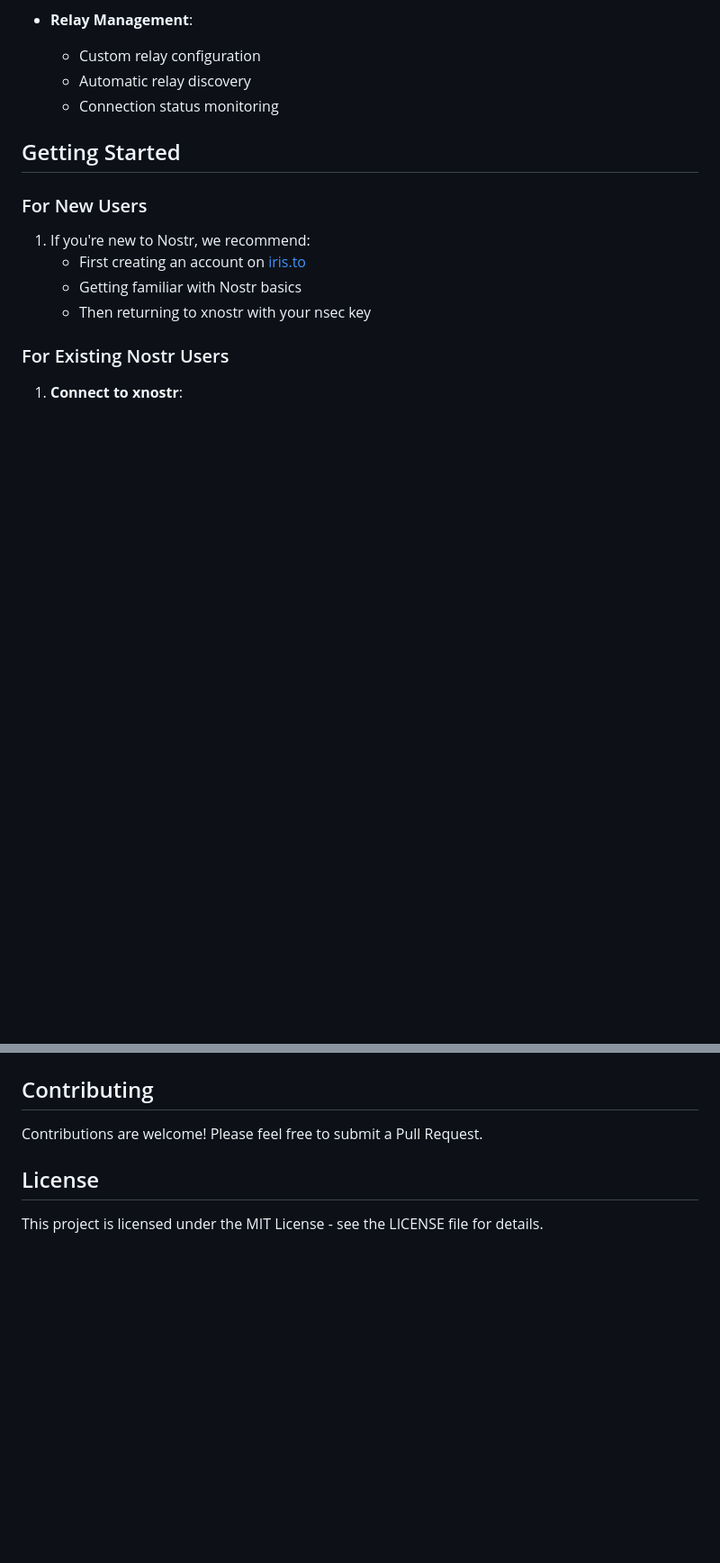
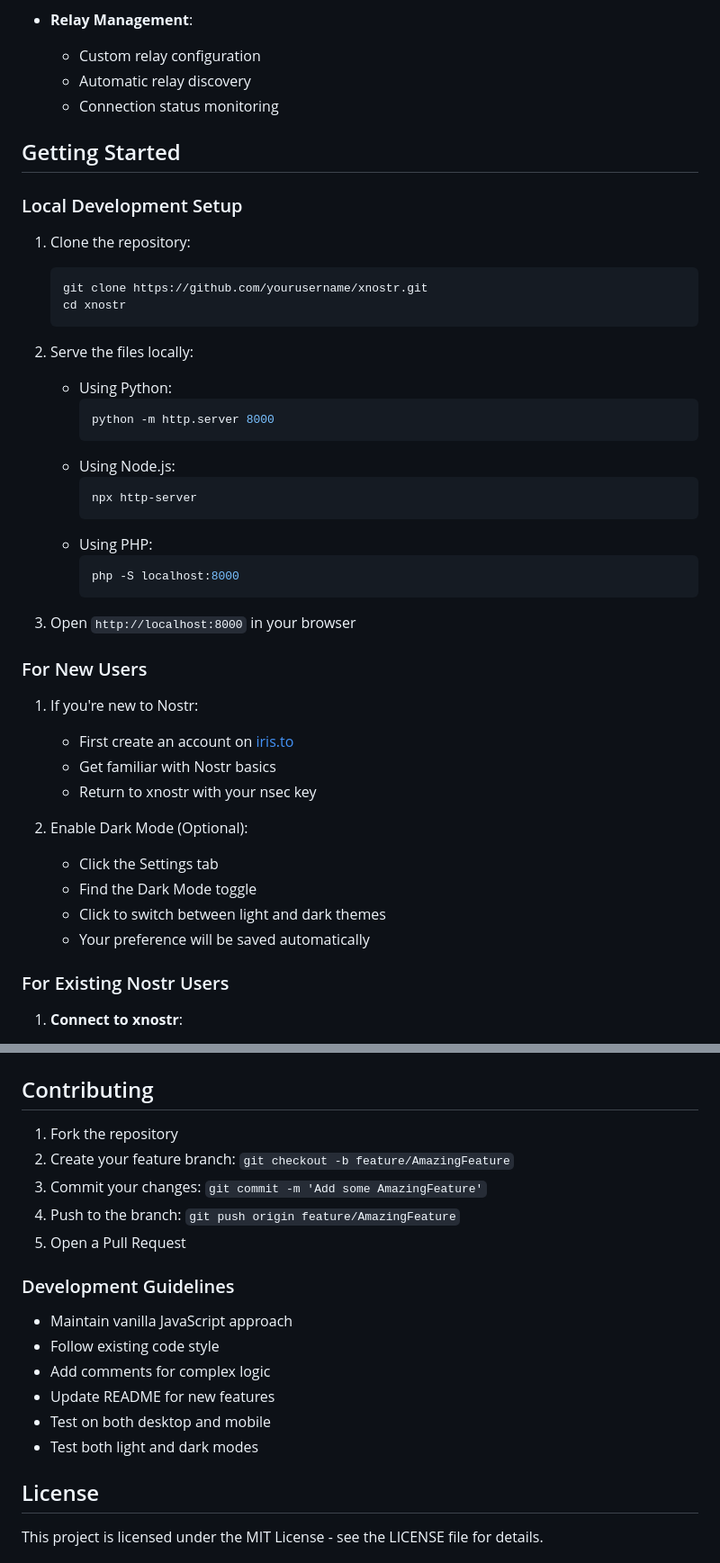
Before and after one commit to Mnpezz/xnostr, a Markdown page: README.md, 2 parts joined by grey strips. Shown at 90% size. Drawn GitHub-style; blank space fills up the shorter version.

````diff
--- a/README.md
+++ b/README.md
@@ -57,11 +61,40 @@ Live at https://mnpezz.github.io/xnostr/
 
 ## Getting Started
 
+### Local Development Setup
+1. Clone the repository:
+   ```bash
+   git clone https://github.com/yourusername/xnostr.git
+   cd xnostr
+   ```
+
+2. Serve the files locally:
+   - Using Python:
+     ```bash
+     python -m http.server 8000
+     ```
+   - Using Node.js:
+     ```bash
+     npx http-server
+     ```
+   - Using PHP:
+     ```bash
+     php -S localhost:8000
+     ```
+
+3. Open `http://localhost:8000` in your browser
+
 ### For New Users
-1. If you're new to Nostr, we recommend:
-   - First creating an account on [iris.to](https://iris.to)
-   - Getting familiar with Nostr basics
-   - Then returning to xnostr with your nsec key
+1. If you're new to Nostr:
+   - First create an account on [iris.to](https://iris.to)
+   - Get familiar with Nostr basics
+   - Return to xnostr with your nsec key
+
+2. Enable Dark Mode (Optional):
+   - Click the Settings tab
+   - Find the Dark Mode toggle
+   - Click to switch between light and dark themes
+   - Your preference will be saved automatically
 
 ### For Existing Nostr Users
 1. **Connect to xnostr**:
@@ -105,7 +173,19 @@ Live at https://mnpezz.github.io/xnostr/
 
 ## Contributing
 
-Contributions are welcome! Please feel free to submit a Pull Request.
+1. Fork the repository
+2. Create your feature branch: `git checkout -b feature/AmazingFeature`
+3. Commit your changes: `git commit -m 'Add some AmazingFeature'`
+4. Push to the branch: `git push origin feature/AmazingFeature`
+5. Open a Pull Request
+
+### Development Guidelines
+- Maintain vanilla JavaScript approach
+- Follow existing code style
+- Add comments for complex logic
+- Update README for new features
+- Test on both desktop and mobile
+- Test both light and dark modes
 
 ## License
 
````
Also changed, not shown: other parts of README.md (+67 -7 lines).
